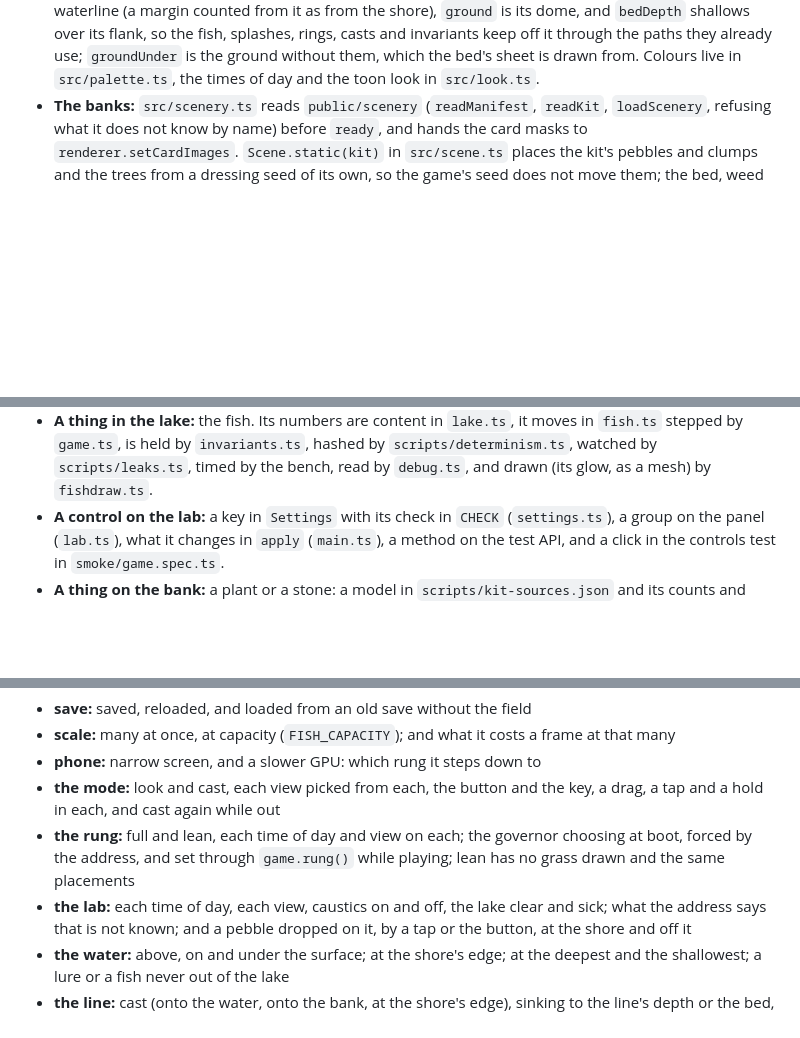
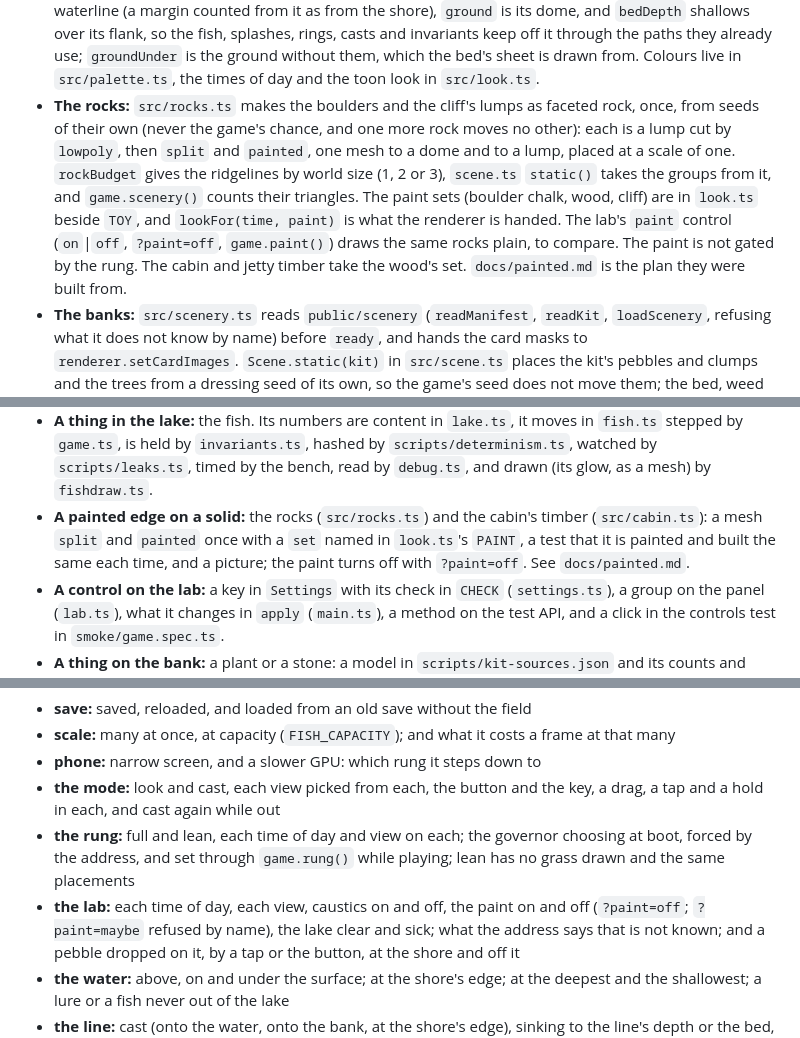
Before and after one commit to onion2k/ooerfish, a Markdown page: CLAUDE.md, 3 parts joined by grey strips. Rendered like a GitHub page; blank space fills up the shorter version.

```diff
--- a/CLAUDE.md
+++ b/CLAUDE.md
@@ -129,6 +129,18 @@ agrees. The kit now gives the pebbles and the bank's clumps only.
   keep off it through the paths they already use; `groundUnder` is the ground
   without them, which the bed's sheet is drawn from. Colours live in
   `src/palette.ts`, the times of day and the toon look in `src/look.ts`.
+- **The rocks:** `src/rocks.ts` makes the boulders and the cliff's lumps as
+  faceted rock, once, from seeds of their own (never the game's chance, and
+  one more rock moves no other): each is a lump cut by `lowpoly`, then
+  `split` and `painted`, one mesh to a dome and to a lump, placed at a scale
+  of one. `rockBudget` gives the ridgelines by world size (1, 2 or 3), `scene.ts`
+  `static()` takes the groups from it, and `game.scenery()` counts their
+  triangles. The paint sets (boulder chalk, wood, cliff) are in `look.ts`
+  beside `TOY`, and `lookFor(time, paint)` is what the renderer is handed.
+  The lab's `paint` control (`on`|`off`, `?paint=off`, `game.paint()`) draws
+  the same rocks plain, to compare. The paint is not gated by the rung. The
+  cabin and jetty timber take the wood's set. `docs/painted.md` is the plan
+  they were built from.
 - **The banks:** `src/scenery.ts` reads `public/scenery` (`readManifest`,
   `readKit`, `loadScenery`, refusing what it does not know by name) before
   `ready`, and hands the card masks to `renderer.setCardImages`.
@@ -249,6 +261,11 @@ What to copy the shape of, when building something new:
   hashed by `scripts/determinism.ts`, watched by `scripts/leaks.ts`, timed by
   the bench, read by `debug.ts`, and drawn (its glow, as a mesh) by
   `fishdraw.ts`.
+- **A painted edge on a solid:** the rocks (`src/rocks.ts`) and the cabin's
+  timber (`src/cabin.ts`): a mesh `split` and `painted` once with a `set`
+  named in `look.ts`'s `PAINT`, a test that it is painted and built the same
+  each time, and a picture; the paint turns off with `?paint=off`. See
+  `docs/painted.md`.
 - **A control on the lab:** a key in `Settings` with its check in `CHECK`
   (`settings.ts`), a group on the panel (`lab.ts`), what it changes in
   `apply` (`main.ts`), a method on the test API, and a click in the controls
@@ -318,7 +335,8 @@ For anything new, check what it does, from `DESIGN.md`:
 - **the rung:** full and lean, each time of day and view on each; the governor
   choosing at boot, forced by the address, and set through `game.rung()` while
   playing; lean has no grass drawn and the same placements
-- **the lab:** each time of day, each view, caustics on and off,
+- **the lab:** each time of day, each view, caustics on and off, the paint
+  on and off (`?paint=off`; `?paint=maybe` refused by name),
   the lake clear and sick; what the address says that is not known; and a
   pebble dropped on it, by a tap or the button, at the shore and off it
 - **the water:** above, on and under the surface; at the shore's edge; at
```
Also changed, not shown: docs/painted.md (added, +244 -0 lines).
